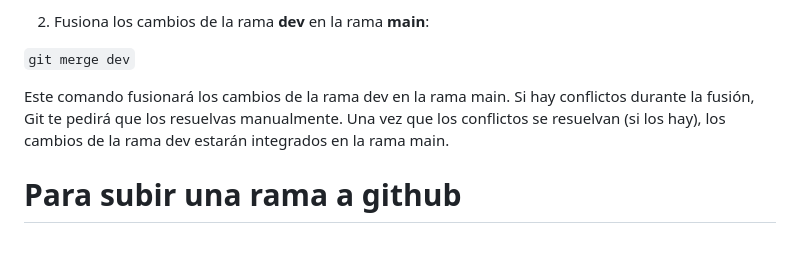
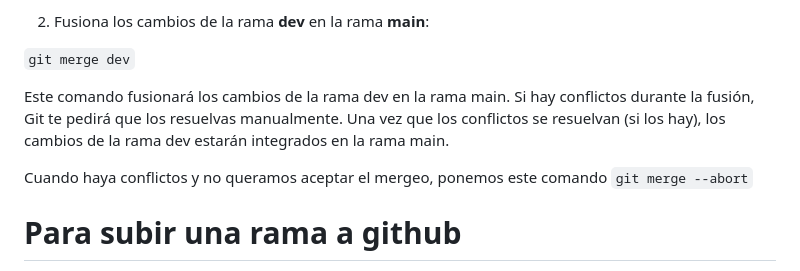
Before and after one commit to Factoria-F5-dev/git-flow, a Markdown page: README.md, the part around the change. Drawn GitHub-style; blank space fills up the shorter version.

```diff
--- a/README.md
+++ b/README.md
@@ -78,6 +78,9 @@ Para fusionar cambios de una rama (por ejemplo, la rama dev) con otra (la rama m
 
 Este comando fusionará los cambios de la rama dev en la rama main. Si hay conflictos durante la fusión, Git te pedirá que los resuelvas manualmente. Una vez que los conflictos se resuelvan (si los hay), los cambios de la rama dev estarán integrados en la rama main.
 
+Cuando haya conflictos y no queramos aceptar el mergeo, ponemos este comando
+`git merge --abort`
+
 # Para subir una rama a github
 
 1. Asegúrate de estar en la rama que deseas subir. Por ejemplo, si deseas subir la rama dev, puedes posicionarte primero en la rama en cuestión:
```
